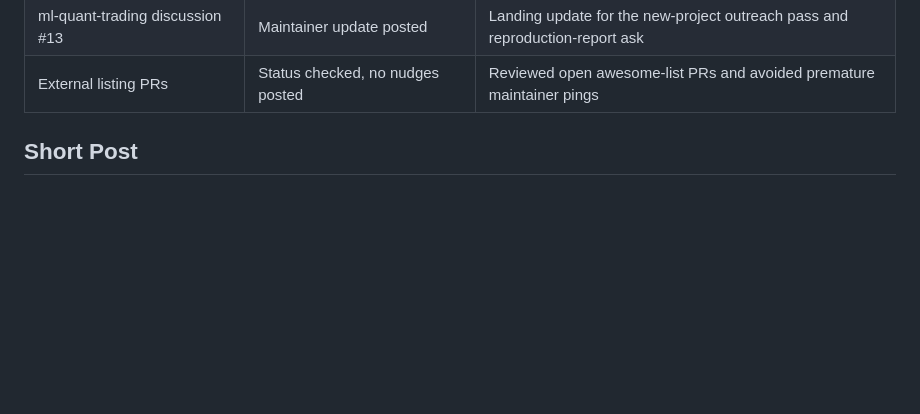
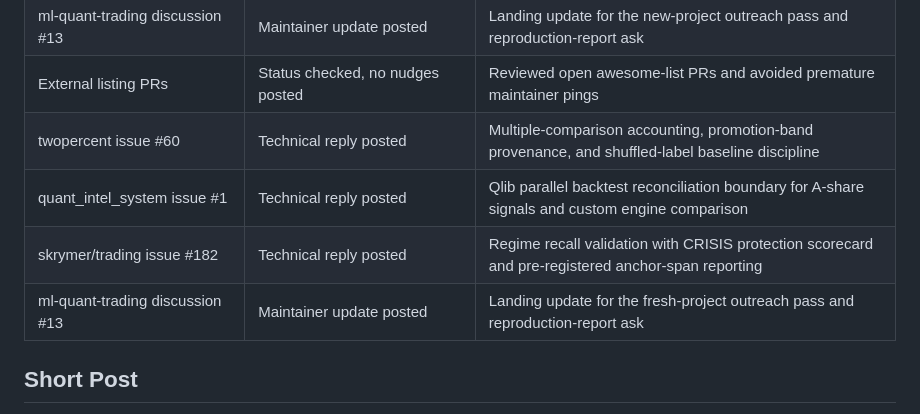
Before and after one commit to initial-d/ml-quant-trading, a Markdown page: docs/community_outreach.md, the part around the change. Rendered like a GitHub page; blank space fills up the shorter version.

Commit message:
docs: track fresh-project healthy outreach

```diff
--- a/docs/community_outreach.md
+++ b/docs/community_outreach.md
@@ -85,6 +85,10 @@ when the thread context makes the project genuinely useful.
 | stellarlend issue #666 | Technical reply posted | Auto-compounding break-even rules and gas-vs-yield sensitivity |
 | ml-quant-trading discussion #13 | Maintainer update posted | Landing update for the new-project outreach pass and reproduction-report ask |
 | External listing PRs | Status checked, no nudges posted | Reviewed open awesome-list PRs and avoided premature maintainer pings |
+| twopercent issue #60 | Technical reply posted | Multiple-comparison accounting, promotion-band provenance, and shuffled-label baseline discipline |
+| quant_intel_system issue #1 | Technical reply posted | Qlib parallel backtest reconciliation boundary for A-share signals and custom engine comparison |
+| skrymer/trading issue #182 | Technical reply posted | Regime recall validation with CRISIS protection scorecard and pre-registered anchor-span reporting |
+| ml-quant-trading discussion #13 | Maintainer update posted | Landing update for the fresh-project outreach pass and reproduction-report ask |
 
 ## Short Post
 
```
